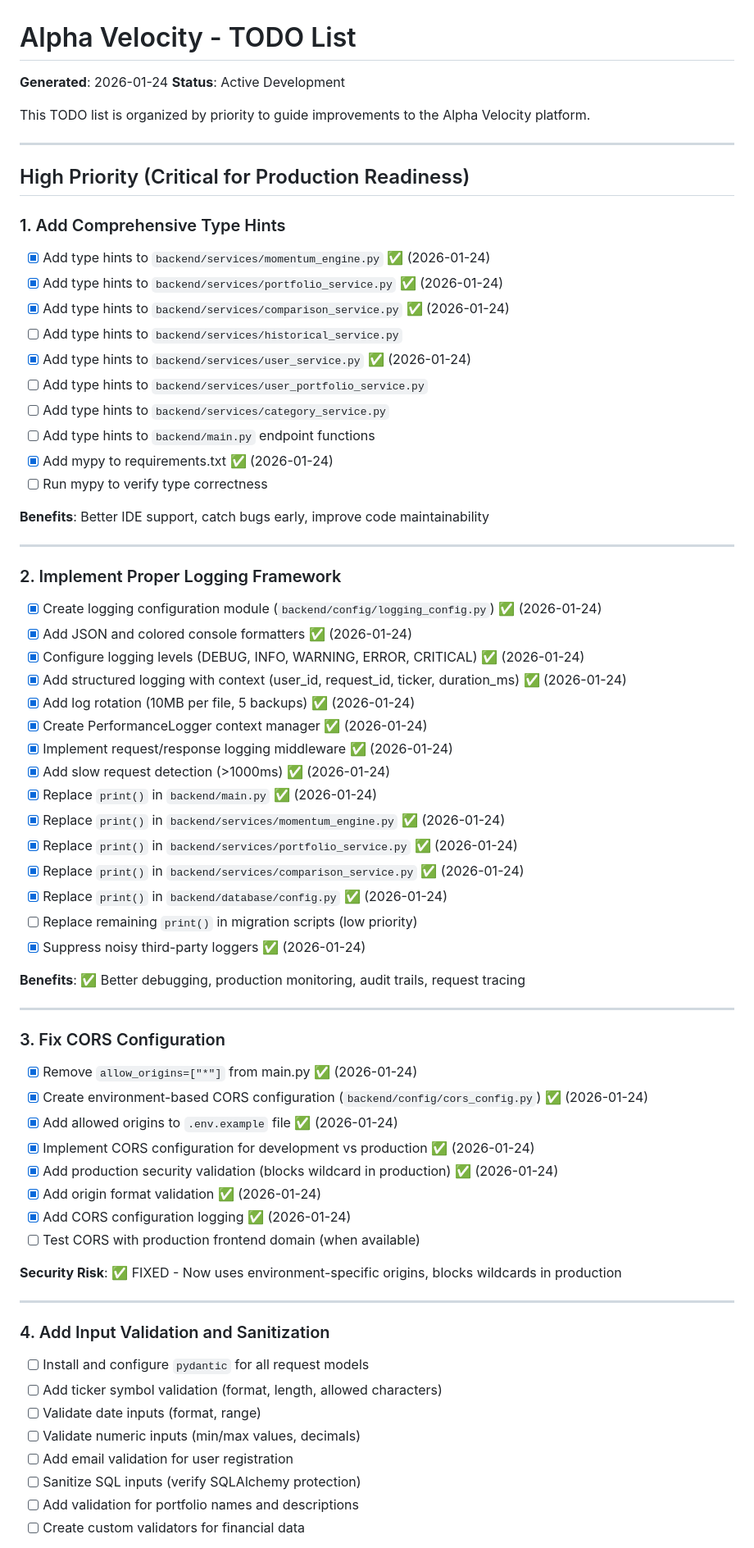
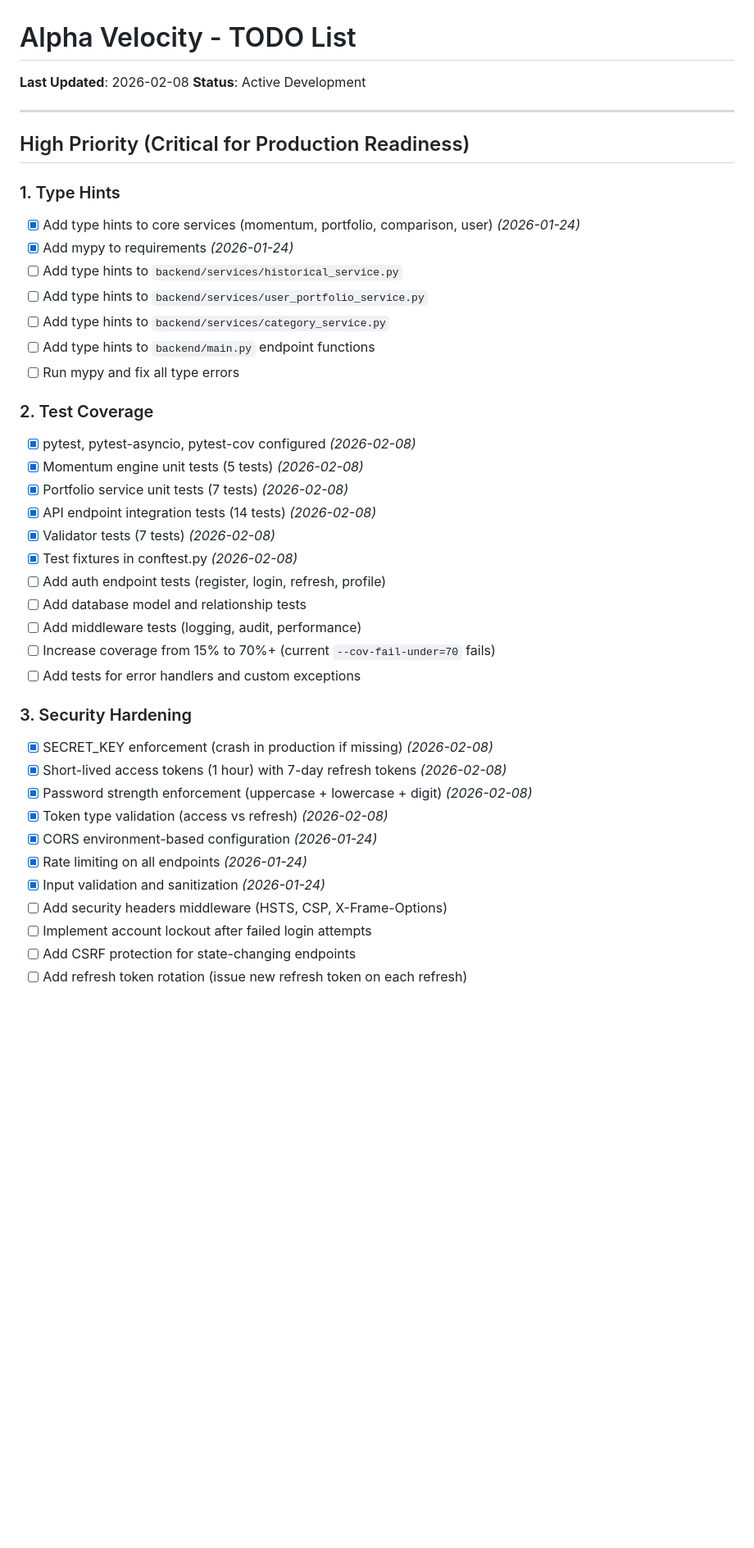
Before and after one commit to ssbush/alpha_velocity, a Markdown page: TODO.md, the part around one of its changes. Shown at 82% size. Rendered like a GitHub page; blank space fills up the shorter version.

Commit message:
Update TODO.md to reflect current project state and remaining tasks
Co-Authored-By: Claude Opus 4.6 <noreply@anthropic.com>

```diff
--- a/TODO.md
+++ b/TODO.md
@@ -1,72 +1,44 @@
 # Alpha Velocity - TODO List
 
-**Generated**: 2026-01-24
+**Last Updated**: 2026-02-08
 **Status**: Active Development
-
-This TODO list is organized by priority to guide improvements to the Alpha Velocity platform.
 
 ---
 
 ## High Priority (Critical for Production Readiness)
 
-### 1. Add Comprehensive Type Hints
-- [x] Add type hints to `backend/services/momentum_engine.py` ✅ (2026-01-24)
-- [x] Add type hints to `backend/services/portfolio_service.py` ✅ (2026-01-24)
-- [x] Add type hints to `backend/services/comparison_service.py` ✅ (2026-01-24)
+### 1. Type Hints
+- [x] Add type hints to core services (momentum, portfolio, comparison, user) *(2026-01-24)*
+- [x] Add mypy to requirements *(2026-01-24)*
 - [ ] Add type hints to `backend/services/historical_service.py`
-- [x] Add type hints to `backend/services/user_service.py` ✅ (2026-01-24)
 - [ ] Add type hints to `backend/services/user_portfolio_service.py`
 - [ ] Add type hints to `backend/services/category_service.py`
 - [ ] Add type hints to `backend/main.py` endpoint functions
-- [x] Add mypy to requirements.txt ✅ (2026-01-24)
-- [ ] Run mypy to verify type correctness
+- [ ] Run mypy and fix all type errors
 
-**Benefits**: Better IDE support, catch bugs early, improve code maintainability
+### 2. Test Coverage
+- [x] pytest, pytest-asyncio, pytest-cov configured *(2026-02-08)*
+- [x] Momentum engine unit tests (5 tests) *(2026-02-08)*
+- [x] Portfolio service unit tests (7 tests) *(2026-02-08)*
+- [x] API endpoint integration tests (14 tests) *(2026-02-08)*
+- [x] Validator tests (7 tests) *(2026-02-08)*
+- [x] Test fixtures in conftest.py *(2026-02-08)*
+- [ ] Add auth endpoint tests (register, login, refresh, profile)
+- [ ] Add database model and relationship tests
+- [ ] Add middleware tests (logging, audit, performance)
+- [ ] Increase coverage from 15% to 70%+ (current `--cov-fail-under=70` fails)
+- [ ] Add tests for error handlers and custom exceptions
 
----
+### 3. Security Hardening
+- [x] SECRET_KEY enforcement (crash in production if missing) *(2026-02-08)*
+- [x] Short-lived access tokens (1 hour) with 7-day refresh tokens *(2026-02-08)*
+- [x] Password strength enforcement (uppercase + lowercase + digit) *(2026-02-08)*
+- [x] Token type validation (access vs refresh) *(2026-02-08)*
+- [x] CORS environment-based configuration *(2026-01-24)*
+- [x] Rate limiting on all endpoints *(2026-01-24)*
+- [x] Input validation and sanitization *(2026-01-24)*
+- [ ] Add security headers middleware (HSTS, CSP, X-Frame-Options)
+- [ ] Implement account lockout after failed login attempts
+- [ ] Add CSRF protection for state-changing endpoints
+- [ ] Add refresh token rotation (issue new refresh token on each refresh)
 
-### 2. Implement Proper Logging Framework
-- [x] Create logging configuration module (`backend/config/logging_config.py`) ✅ (2026-01-24)
-- [x] Add JSON and colored console formatters ✅ (2026-01-24)
-- [x] Configure logging levels (DEBUG, INFO, WARNING, ERROR, CRITICAL) ✅ (2026-01-24)
-- [x] Add structured logging with context (user_id, request_id, ticker, duration_ms) ✅ (2026-01-24)
-- [x] Add log rotation (10MB per file, 5 backups) ✅ (2026-01-24)
-- [x] Create PerformanceLogger context manager ✅ (2026-01-24)
-- [x] Implement request/response logging middleware ✅ (2026-01-24)
-- [x] Add slow request detection (>1000ms) ✅ (2026-01-24)
-- [x] Replace `print()` in `backend/main.py` ✅ (2026-01-24)
-- [x] Replace `print()` in `backend/services/momentum_engine.py` ✅ (2026-01-24)
-- [x] Replace `print()` in `backend/services/portfolio_service.py` ✅ (2026-01-24)
-- [x] Replace `print()` in `backend/services/comparison_service.py` ✅ (2026-01-24)
-- [x] Replace `print()` in `backend/database/config.py` ✅ (2026-01-24)
-- [ ] Replace remaining `print()` in migration scripts (low priority)
-- [x] Suppress noisy third-party loggers ✅ (2026-01-24)
-
-**Benefits**: ✅ Better debugging, production monitoring, audit trails, request tracing
-
----
-
-### 3. Fix CORS Configuration
-- [x] Remove `allow_origins=["*"]` from main.py ✅ (2026-01-24)
-- [x] Create environment-based CORS configuration (`backend/config/cors_config.py`) ✅ (2026-01-24)
-- [x] Add allowed origins to `.env.example` file ✅ (2026-01-24)
-- [x] Implement CORS configuration for development vs production ✅ (2026-01-24)
-- [x] Add production security validation (blocks wildcard in production) ✅ (2026-01-24)
-- [x] Add origin format validation ✅ (2026-01-24)
-- [x] Add CORS configuration logging ✅ (2026-01-24)
-- [ ] Test CORS with production frontend domain (when available)
-
-**Security Risk**: ✅ FIXED - Now uses environment-specific origins, blocks wildcards in production
-
----
-
-### 4. Add Input Validation and Sanitization
-- [ ] Install and configure `pydantic` for all request models
-- [ ] Add ticker symbol validation (format, length, allowed characters)
-- [ ] Validate date inputs (format, range)
-- [ ] Validate numeric inputs (min/max values, decimals)
-- [ ] Add email validation for user registration
-- [ ] Sanitize SQL inputs (verify SQLAlchemy protection)
-- [ ] Add validation for portfolio names and descriptions
-- [ ] Create custom validators for financial data
-
```
Also changed, not shown: other parts of TODO.md (+92 -248 lines).
